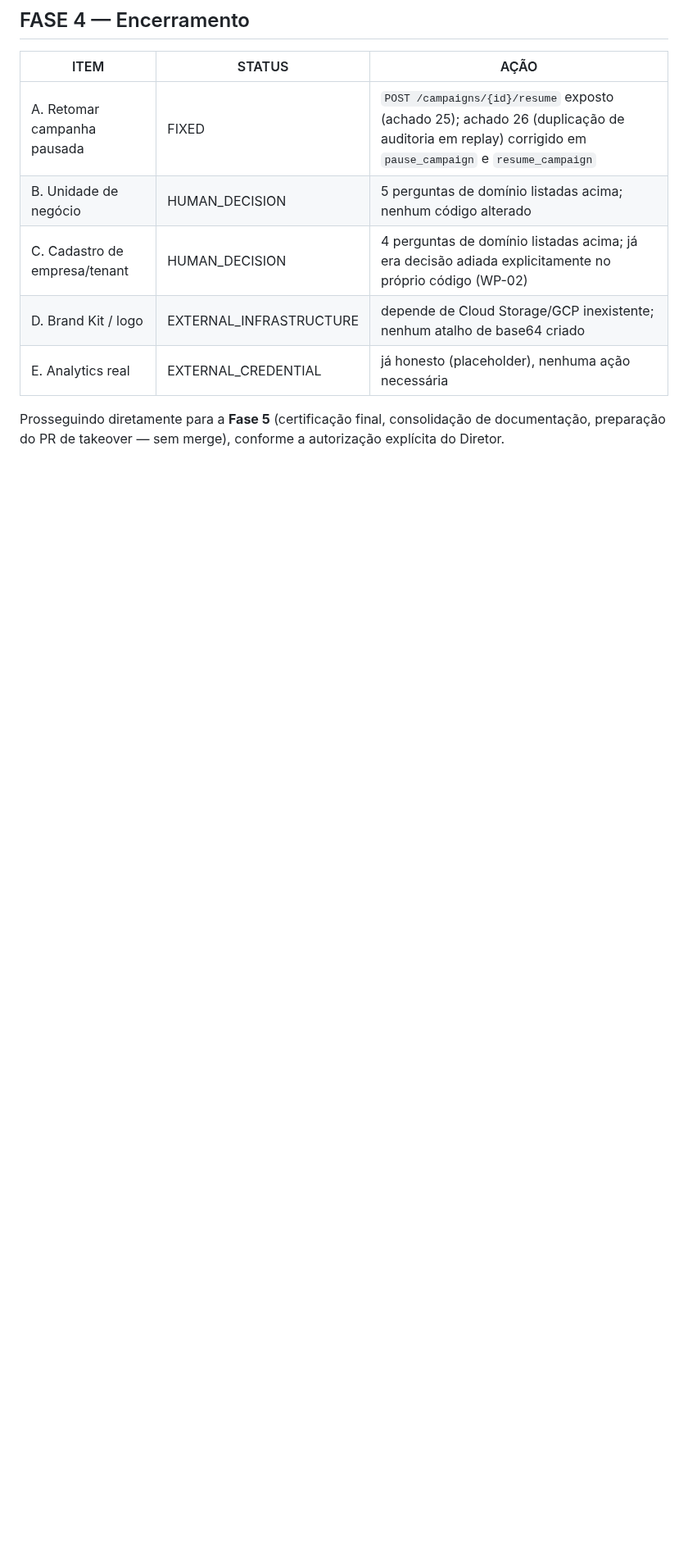
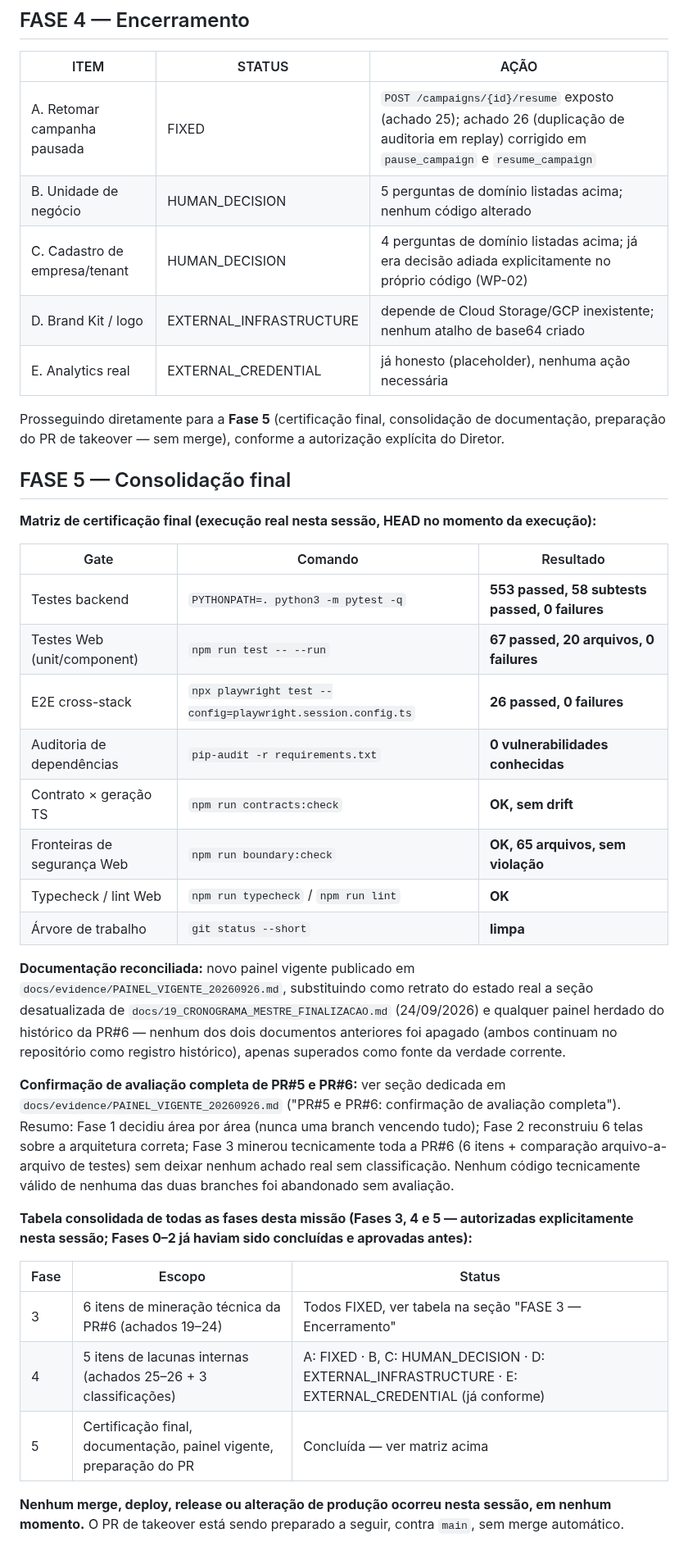
Before and after one commit to faabio3131/f-m-tecnologia-campaia, a Markdown page: docs/evidence/RECONCILIACAO_TAKEOVER_FINAL_20260926.md, the part around the change. Shown at 82% size. Rendered like a GitHub page; blank space fills up the shorter version.

```diff
--- a/docs/evidence/RECONCILIACAO_TAKEOVER_FINAL_20260926.md
+++ b/docs/evidence/RECONCILIACAO_TAKEOVER_FINAL_20260926.md
@@ -1391,3 +1391,46 @@ missão exige ("manter insights honestamente vazios; nunca fabricar analytics").
 Prosseguindo diretamente para a **Fase 5** (certificação final, consolidação de
 documentação, preparação do PR de takeover — sem merge), conforme a autorização explícita
 do Diretor.
+
+## FASE 5 — Consolidação final
+
+**Matriz de certificação final (execução real nesta sessão, HEAD no momento da execução):**
+
+| Gate | Comando | Resultado |
+|---|---|---|
+| Testes backend | `PYTHONPATH=. python3 -m pytest -q` | **553 passed, 58 subtests passed, 0 failures** |
+| Testes Web (unit/component) | `npm run test -- --run` | **67 passed, 20 arquivos, 0 failures** |
+| E2E cross-stack | `npx playwright test --config=playwright.session.config.ts` | **26 passed, 0 failures** |
+| Auditoria de dependências | `pip-audit -r requirements.txt` | **0 vulnerabilidades conhecidas** |
+| Contrato × geração TS | `npm run contracts:check` | **OK, sem drift** |
+| Fronteiras de segurança Web | `npm run boundary:check` | **OK, 65 arquivos, sem violação** |
+| Typecheck / lint Web | `npm run typecheck` / `npm run lint` | **OK** |
+| Árvore de trabalho | `git status --short` | **limpa** |
+
+**Documentação reconciliada:** novo painel vigente publicado em
+`docs/evidence/PAINEL_VIGENTE_20260926.md`, substituindo como retrato do estado real a
+seção desatualizada de `docs/19_CRONOGRAMA_MESTRE_FINALIZACAO.md` (24/09/2026) e qualquer
+painel herdado do histórico da PR#6 — nenhum dos dois documentos anteriores foi apagado
+(ambos continuam no repositório como registro histórico), apenas superados como fonte da
+verdade corrente.
+
+**Confirmação de avaliação completa de PR#5 e PR#6:** ver seção dedicada em
+`docs/evidence/PAINEL_VIGENTE_20260926.md` ("PR#5 e PR#6: confirmação de avaliação
+completa"). Resumo: Fase 1 decidiu área por área (nunca uma branch vencendo tudo); Fase 2
+reconstruiu 6 telas sobre a arquitetura correta; Fase 3 minerou tecnicamente toda a PR#6
+(6 itens + comparação arquivo-a-arquivo de testes) sem deixar nenhum achado real sem
+classificação. Nenhum código tecnicamente válido de nenhuma das duas branches foi
+abandonado sem avaliação.
+
+**Tabela consolidada de todas as fases desta missão (Fases 3, 4 e 5 — autorizadas
+explicitamente nesta sessão; Fases 0–2 já haviam sido concluídas e aprovadas antes):**
+
+| Fase | Escopo | Status |
+|---|---|---|
+| 3 | 6 itens de mineração técnica da PR#6 (achados 19–24) | Todos FIXED, ver tabela na seção "FASE 3 — Encerramento" |
+| 4 | 5 itens de lacunas internas (achados 25–26 + 3 classificações) | A: FIXED · B, C: HUMAN_DECISION · D: EXTERNAL_INFRASTRUCTURE · E: EXTERNAL_CREDENTIAL (já conforme) |
+| 5 | Certificação final, documentação, painel vigente, preparação do PR | Concluída — ver matriz acima |
+
+**Nenhum merge, deploy, release ou alteração de produção ocorreu nesta sessão, em nenhum
+momento.** O PR de takeover está sendo preparado a seguir, contra `main`, sem merge
+automático.
```
Also changed, not shown: docs/evidence/PAINEL_VIGENTE_20260926.md (added, +106 -0 lines).
